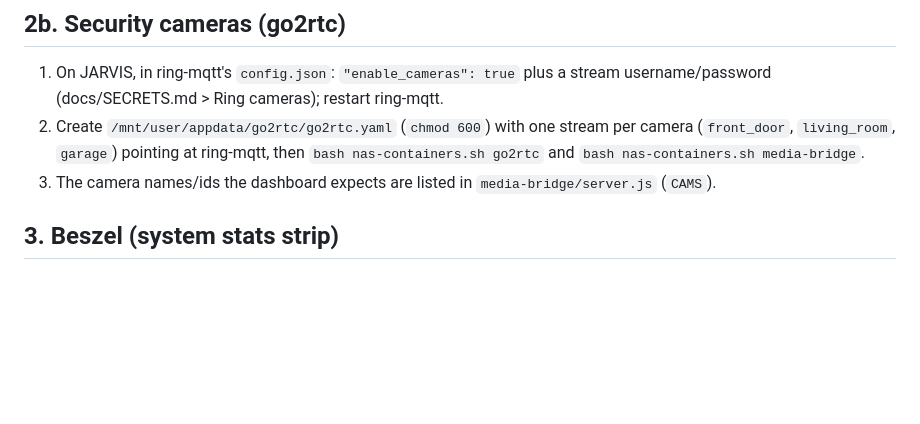
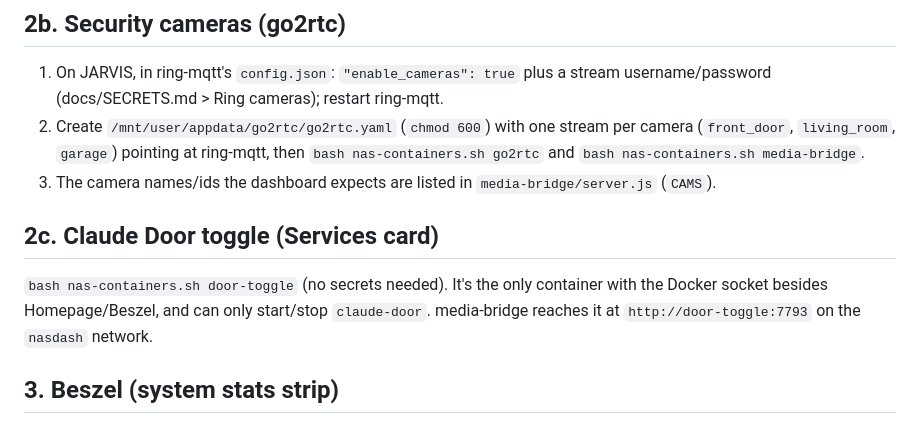
Before and after one commit to Pennderin/NasDash, a Markdown page: docs/NAS-REBUILD.md, the part around the change. GitHub-like rendering; blank space fills up the shorter version.

Commit message:
docs: door-toggle rebuild step

```diff
--- a/docs/NAS-REBUILD.md
+++ b/docs/NAS-REBUILD.md
@@ -35,6 +35,11 @@ Homepage's config folder is `/mnt/user/system/docker/homepage`.
    (`front_door`, `living_room`, `garage`) pointing at ring-mqtt, then
    `bash nas-containers.sh go2rtc` and `bash nas-containers.sh media-bridge`.
 3. The camera names/ids the dashboard expects are listed in `media-bridge/server.js` (`CAMS`).
+
+## 2c. Claude Door toggle (Services card)
+`bash nas-containers.sh door-toggle` (no secrets needed). It's the only container with
+the Docker socket besides Homepage/Beszel, and can only start/stop `claude-door`.
+media-bridge reaches it at `http://door-toggle:7793` on the `nasdash` network.
 
 ## 3. Beszel (system stats strip)
 **If `/mnt/user/appdata/beszel/hub` survived**: `bash nas-containers.sh beszel-hub` and you're done;
```
